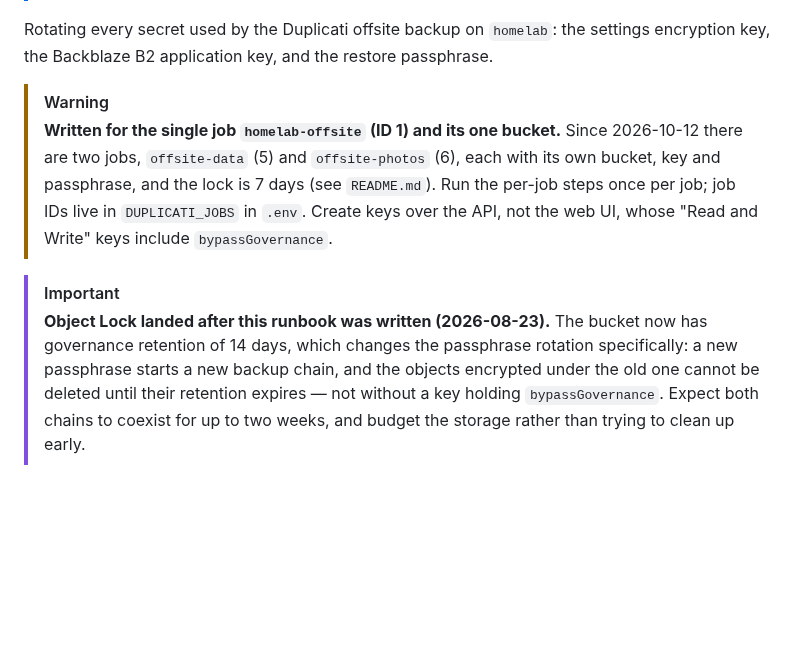
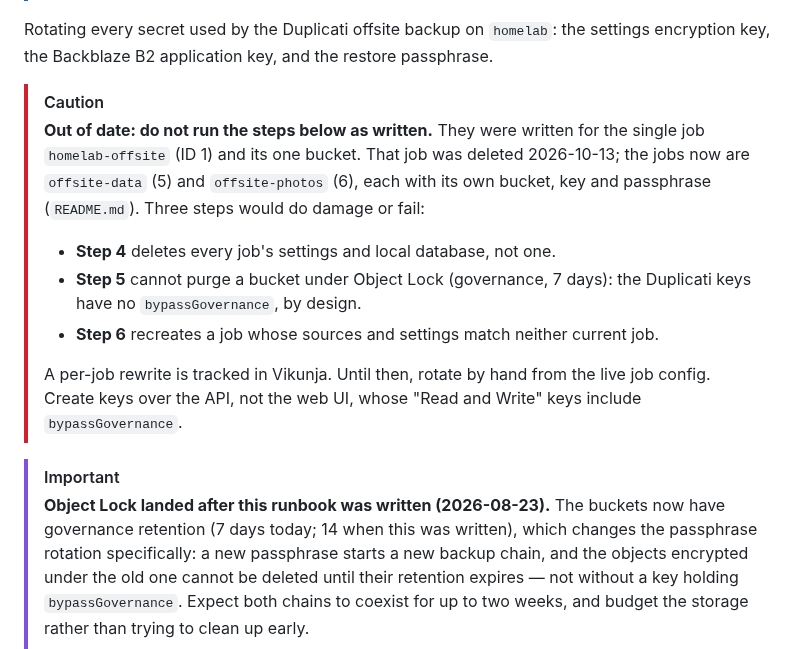
Before and after one commit to randdane/homelab, a Markdown page: stacks/duplicati/ROTATION.md, the part around the change. Rendered like a GitHub page; blank space fills up the shorter version.

```diff
--- a/stacks/duplicati/ROTATION.md
+++ b/stacks/duplicati/ROTATION.md
@@ -11,17 +11,26 @@ Rotating every secret used by the Duplicati offsite backup on `homelab`: the
 settings encryption key, the Backblaze B2 application key, and the restore
 passphrase.
 
-> [!WARNING]
-> **Written for the single job `homelab-offsite` (ID 1) and its one bucket.**
-> Since 2026-10-12 there are two jobs, `offsite-data` (5) and `offsite-photos`
-> (6), each with its own bucket, key and passphrase, and the lock is 7 days
-> (see `README.md`). Run the per-job steps once per job; job IDs live in
-> `DUPLICATI_JOBS` in `.env`. Create keys over the API, not the web UI, whose
+> [!CAUTION]
+> **Out of date: do not run the steps below as written.** They were written for
+> the single job `homelab-offsite` (ID 1) and its one bucket. That job was
+> deleted 2026-10-13; the jobs now are `offsite-data` (5) and `offsite-photos`
+> (6), each with its own bucket, key and passphrase (`README.md`). Three steps
+> would do damage or fail:
+>
+> - **Step 4** deletes every job's settings and local database, not one.
+> - **Step 5** cannot purge a bucket under Object Lock (governance, 7 days):
+>   the Duplicati keys have no `bypassGovernance`, by design.
+> - **Step 6** recreates a job whose sources and settings match neither
+>   current job.
+>
+> A per-job rewrite is tracked in Vikunja. Until then, rotate by hand from
+> the live job config. Create keys over the API, not the web UI, whose
 > "Read and Write" keys include `bypassGovernance`.
 
 > [!IMPORTANT]
 > **Object Lock landed after this runbook was written (2026-08-23).** The
-> bucket now has governance retention of 14 days, which changes the passphrase
+> buckets now have governance retention (7 days today; 14 when this was written), which changes the passphrase
 > rotation specifically: a new passphrase starts a new backup chain, and the
 > objects encrypted under the old one cannot be deleted until their retention
 > expires — not without a key holding `bypassGovernance`. Expect both chains to
```
Also changed, not shown: stacks/caddy/README.md (+9 -7 lines).
